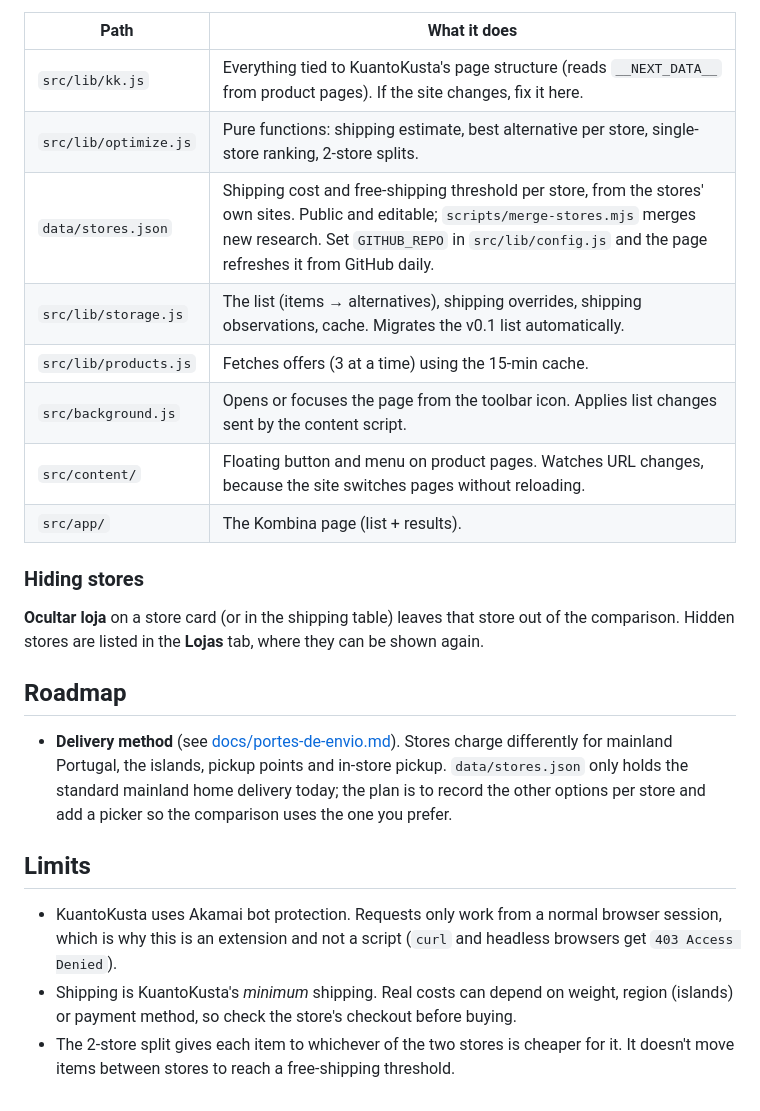
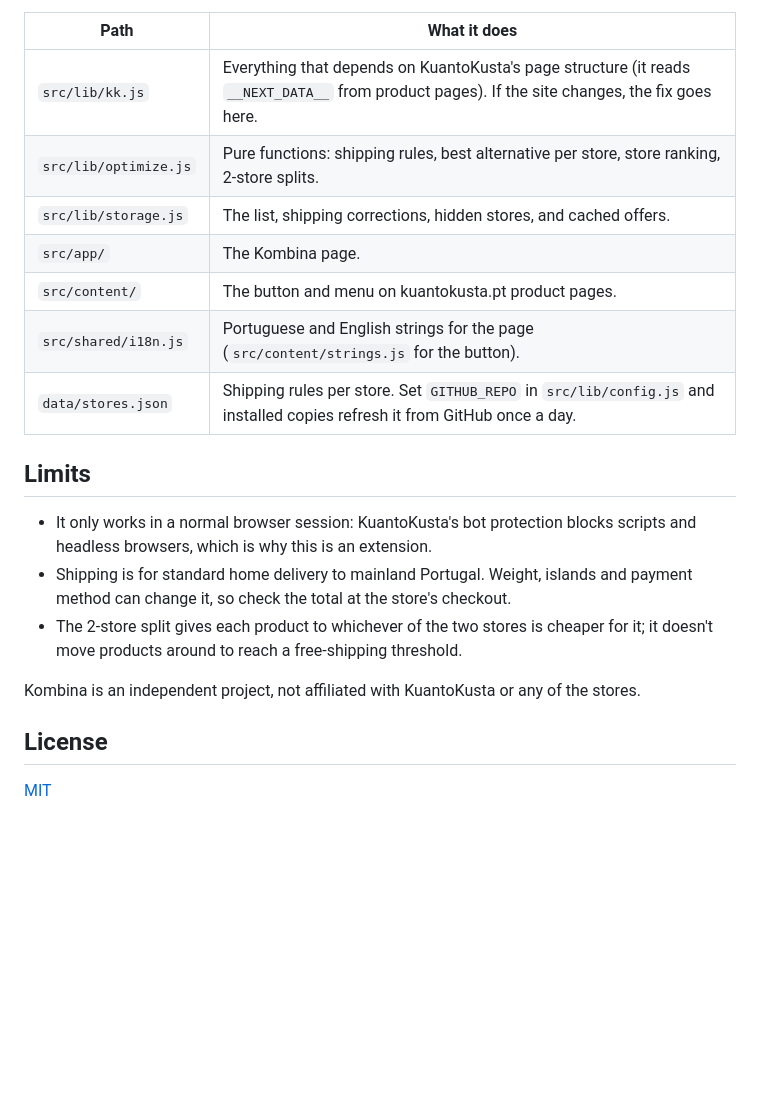
Before and after one commit to pedrobarbosak/Kombina, a Markdown page: README.md, the part around one of its changes. Drawn GitHub-style; blank space fills up the shorter version.

```diff
--- a/README.md
+++ b/README.md
@@ -113,31 +93,25 @@ No build step: the files load directly as written.
 
 | Path | What it does |
 | --- | --- |
-| `src/lib/kk.js` | Everything tied to KuantoKusta's page structure (reads `__NEXT_DATA__` from product pages). If the site changes, fix it here. |
-| `src/lib/optimize.js` | Pure functions: shipping estimate, best alternative per store, single-store ranking, 2-store splits. |
-| `data/stores.json` | Shipping cost and free-shipping threshold per store, from the stores' own sites. Public and editable; `scripts/merge-stores.mjs` merges new research. Set `GITHUB_REPO` in `src/lib/config.js` and the page refreshes it from GitHub daily. |
-| `src/lib/storage.js` | The list (items → alternatives), shipping overrides, shipping observations, cache. Migrates the v0.1 list automatically. |
-| `src/lib/products.js` | Fetches offers (3 at a time) using the 15-min cache. |
-| `src/background.js` | Opens or focuses the page from the toolbar icon. Applies list changes sent by the content script. |
-| `src/content/` | Floating button and menu on product pages. Watches URL changes, because the site switches pages without reloading. |
-| `src/app/` | The Kombina page (list + results). |
-
-### Hiding stores
-**Ocultar loja** on a store card (or in the shipping table) leaves that store out of the
-comparison. Hidden stores are listed in the **Lojas** tab, where they can be
-shown again.
-
-## Roadmap
-- **Delivery method** (see [docs/portes-de-envio.md](docs/portes-de-envio.md)). Stores charge differently for mainland Portugal, the islands, pickup
-  points and in-store pickup. `data/stores.json` only holds the standard mainland home
-  delivery today; the plan is to record the other options per store and add a picker so the
-  comparison uses the one you prefer.
+| `src/lib/kk.js` | Everything that depends on KuantoKusta's page structure (it reads `__NEXT_DATA__` from product pages). If the site changes, the fix goes here. |
+| `src/lib/optimize.js` | Pure functions: shipping rules, best alternative per store, store ranking, 2-store splits. |
+| `src/lib/storage.js` | The list, shipping corrections, hidden stores, and cached offers. |
+| `src/app/` | The Kombina page. |
+| `src/content/` | The button and menu on kuantokusta.pt product pages. |
+| `src/shared/i18n.js` | Portuguese and English strings for the page (`src/content/strings.js` for the button). |
+| `data/stores.json` | Shipping rules per store. Set `GITHUB_REPO` in `src/lib/config.js` and installed copies refresh it from GitHub once a day. |
 
 ## Limits
-- KuantoKusta uses Akamai bot protection. Requests only work from a normal browser
-  session, which is why this is an extension and not a script (`curl` and headless browsers
-  get `403 Access Denied`).
-- Shipping is KuantoKusta's *minimum* shipping. Real costs can depend on weight, region
-  (islands) or payment method, so check the store's checkout before buying.
-- The 2-store split gives each item to whichever of the two stores is cheaper for it. It
-  doesn't move items between stores to reach a free-shipping threshold.
+
+- It only works in a normal browser session: KuantoKusta's bot protection blocks scripts and
+  headless browsers, which is why this is an extension.
+- Shipping is for standard home delivery to mainland Portugal. Weight, islands and payment
+  method can change it, so check the total at the store's checkout.
+- The 2-store split gives each product to whichever of the two stores is cheaper for it; it
+  doesn't move products around to reach a free-shipping threshold.
+
+Kombina is an independent project, not affiliated with KuantoKusta or any of the stores.
+
+## License
+
+[MIT](LICENSE)
```
Also changed, not shown: other parts of README.md (+69 -89 lines), docs/screenshots/button.png (added), docs/screenshots/compare.png (added), docs/screenshots/stores.png (added).
